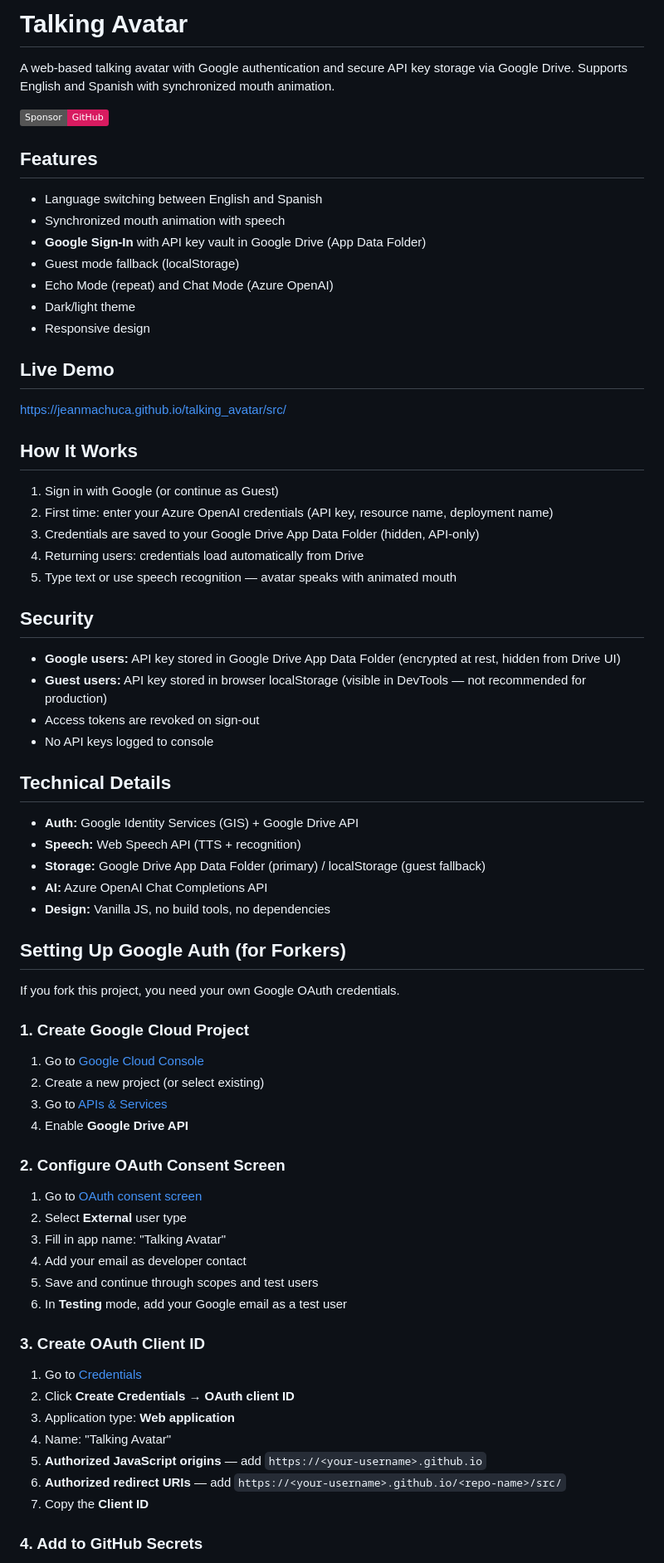
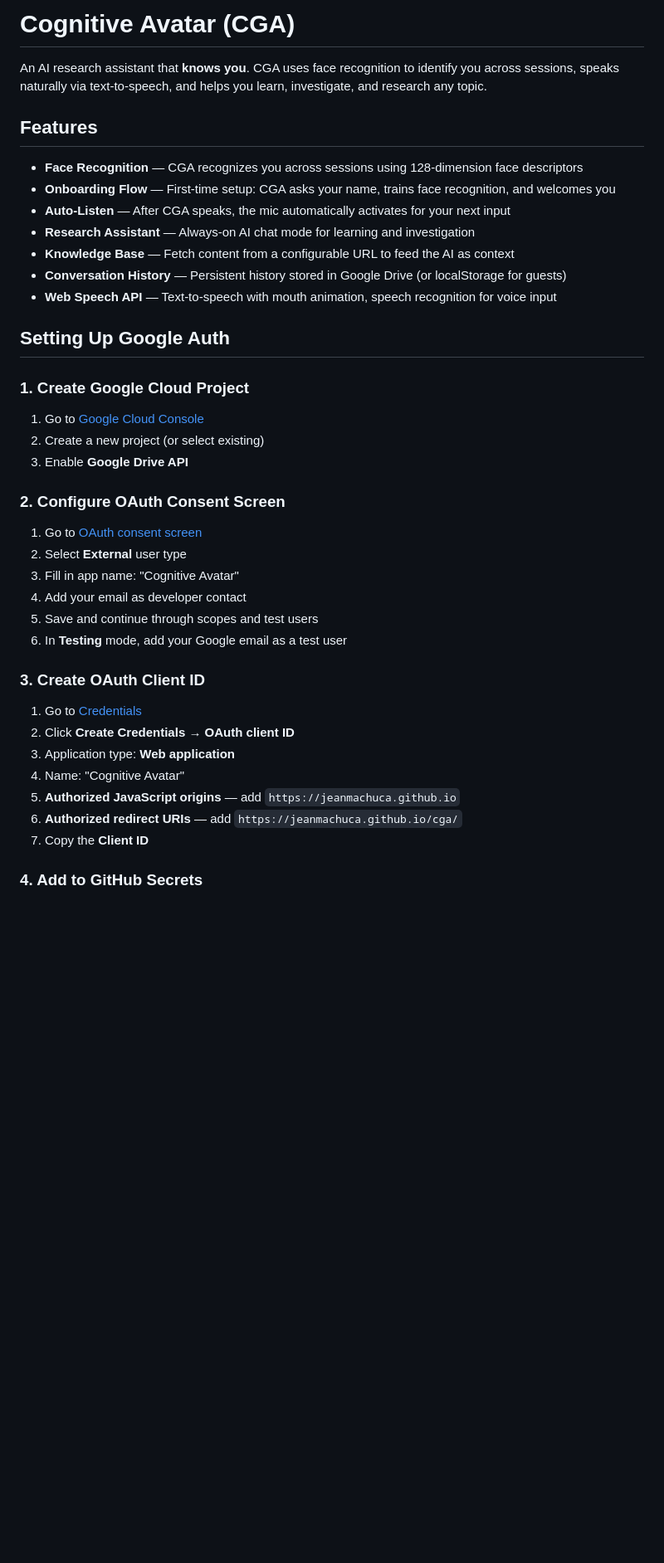
Before and after one commit to jeanmachuca/cga, a Markdown page: README.md, the part around one of its changes. Shown at 83% size. Rendered like a GitHub page; badges without logos; blank space fills up the shorter version.

Commit message:
Add CGA README with setup instructions

```diff
--- a/README.md
+++ b/README.md
@@ -1,62 +1,30 @@
-# Talking Avatar
+# Cognitive Avatar (CGA)
 
-A web-based talking avatar with Google authentication and secure API key storage via Google Drive. Supports English and Spanish with synchronized mouth animation.
-
-[![Sponsor](https://img.shields.io/badge/Sponsor-GitHub-d81b60)](https://github.com/sponsors/jeanmachuca)
+An AI research assistant that **knows you**. CGA uses face recognition to identify you across sessions, speaks naturally via text-to-speech, and helps you learn, investigate, and research any topic.
 
 ## Features
 
-- Language switching between English and Spanish
-- Synchronized mouth animation with speech
-- **Google Sign-In** with API key vault in Google Drive (App Data Folder)
-- Guest mode fallback (localStorage)
-- Echo Mode (repeat) and Chat Mode (Azure OpenAI)
-- Dark/light theme
-- Responsive design
+- **Face Recognition** — CGA recognizes you across sessions using 128-dimension face descriptors
+- **Onboarding Flow** — First-time setup: CGA asks your name, trains face recognition, and welcomes you
+- **Auto-Listen** — After CGA speaks, the mic automatically activates for your next input
+- **Research Assistant** — Always-on AI chat mode for learning and investigation
+- **Knowledge Base** — Fetch content from a configurable URL to feed the AI as context
+- **Conversation History** — Persistent history stored in Google Drive (or localStorage for guests)
+- **Web Speech API** — Text-to-speech with mouth animation, speech recognition for voice input
 
-## Live Demo
-
-[https://jeanmachuca.github.io/talking_avatar/src/](https://jeanmachuca.github.io/talking_avatar/src/)
-
-## How It Works
-
-1. Sign in with Google (or continue as Guest)
-2. First time: enter your Azure OpenAI credentials (API key, resource name, deployment name)
-3. Credentials are saved to your Google Drive App Data Folder (hidden, API-only)
-4. Returning users: credentials load automatically from Drive
-5. Type text or use speech recognition — avatar speaks with animated mouth
-
-## Security
-
-- **Google users:** API key stored in Google Drive App Data Folder (encrypted at rest, hidden from Drive UI)
-- **Guest users:** API key stored in browser localStorage (visible in DevTools — not recommended for production)
-- Access tokens are revoked on sign-out
-- No API keys logged to console
-
-## Technical Details
-
-- **Auth:** Google Identity Services (GIS) + Google Drive API
-- **Speech:** Web Speech API (TTS + recognition)
-- **Storage:** Google Drive App Data Folder (primary) / localStorage (guest fallback)
-- **AI:** Azure OpenAI Chat Completions API
-- **Design:** Vanilla JS, no build tools, no dependencies
-
-## Setting Up Google Auth (for Forkers)
-
-If you fork this project, you need your own Google OAuth credentials.
+## Setting Up Google Auth
 
 ### 1. Create Google Cloud Project
 
 1. Go to [Google Cloud Console](https://console.cloud.google.com/)
 2. Create a new project (or select existing)
-3. Go to [APIs & Services](https://console.cloud.google.com/apis/library)
-4. Enable **Google Drive API**
+3. Enable **Google Drive API**
 
 ### 2. Configure OAuth Consent Screen
 
 1. Go to [OAuth consent screen](https://console.cloud.google.com/apis/credentials/consent)
 2. Select **External** user type
-3. Fill in app name: "Talking Avatar"
+3. Fill in app name: "Cognitive Avatar"
 4. Add your email as developer contact
 5. Save and continue through scopes and test users
 6. In **Testing** mode, add your Google email as a test user
@@ -66,9 +34,9 @@ If you fork this project, you need your own Google OAuth credentials.
 1. Go to [Credentials](https://console.cloud.google.com/apis/credentials)
 2. Click **Create Credentials** → **OAuth client ID**
 3. Application type: **Web application**
-4. Name: "Talking Avatar"
-5. **Authorized JavaScript origins** — add `https://<your-username>.github.io`
-6. **Authorized redirect URIs** — add `https://<your-username>.github.io/<repo-name>/src/`
+4. Name: "Cognitive Avatar"
+5. **Authorized JavaScript origins** — add `https://jeanmachuca.github.io`
+6. **Authorized redirect URIs** — add `https://jeanmachuca.github.io/cga/`
 7. Copy the **Client ID**
 
 ### 4. Add to GitHub Secrets
```
Also changed, not shown: other parts of README.md (+24 -10 lines).
